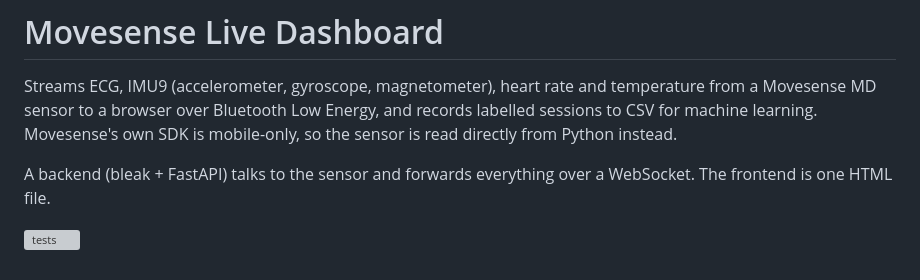
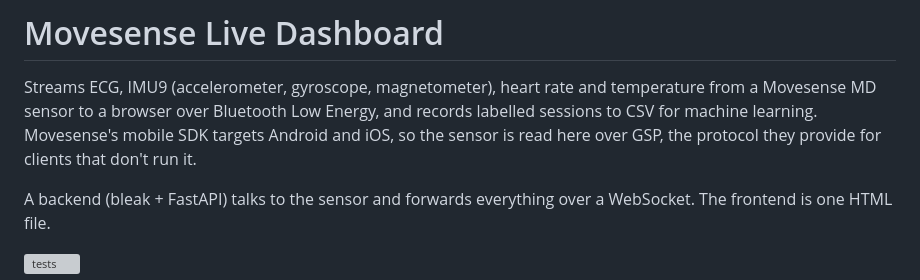
Before and after one commit to sumeyye-agac/movesense-ecg-hrv-dashboard, a Markdown page: README.md, the part around the change. Rendered like a GitHub page; grey boxes are pictures that could not be loaded.

Commit message:
Correct the claim about Movesense's SDK
It said the SDK is mobile-only. Their *mobile* SDK targets Android and
iOS, but they also publish Python tooling - a client alongside
gatt_sensordata_app and the Datalogger Tool, both already in the
references. Dropping the word "mobile" while shortening the README turned
a true statement into a false one.

```diff
--- a/README.md
+++ b/README.md
@@ -3,8 +3,8 @@
 Streams ECG, IMU9 (accelerometer, gyroscope, magnetometer), heart rate and
 temperature from a Movesense MD sensor to a browser over Bluetooth Low
 Energy, and records labelled sessions to CSV for machine learning.
-Movesense's own SDK is mobile-only, so the sensor is read directly from
-Python instead.
+Movesense's mobile SDK targets Android and iOS, so the sensor is read here
+over GSP, the protocol they provide for clients that don't run it.
 
 A backend (bleak + FastAPI) talks to the sensor and forwards everything
 over a WebSocket. The frontend is one HTML file.
```
